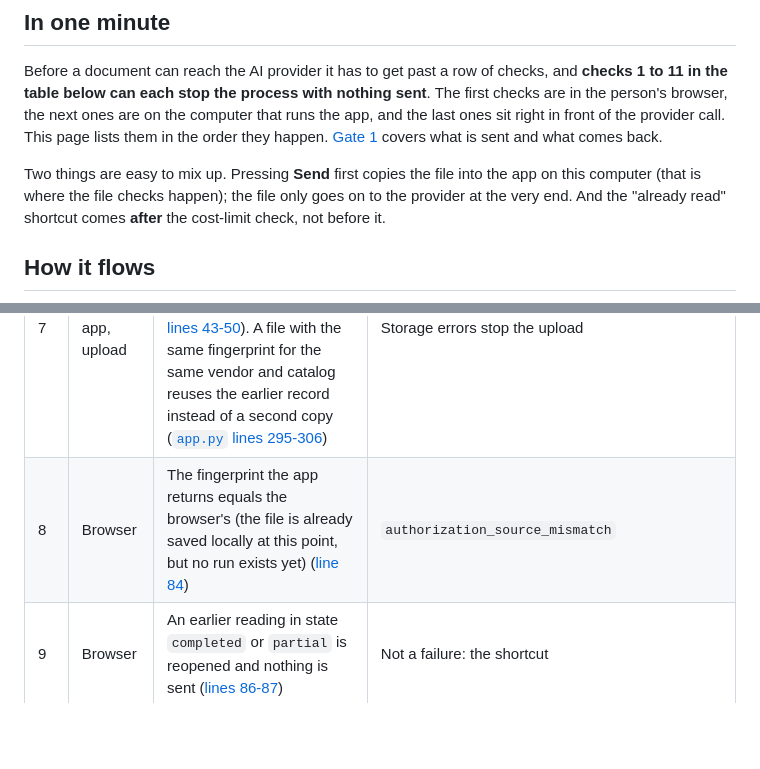
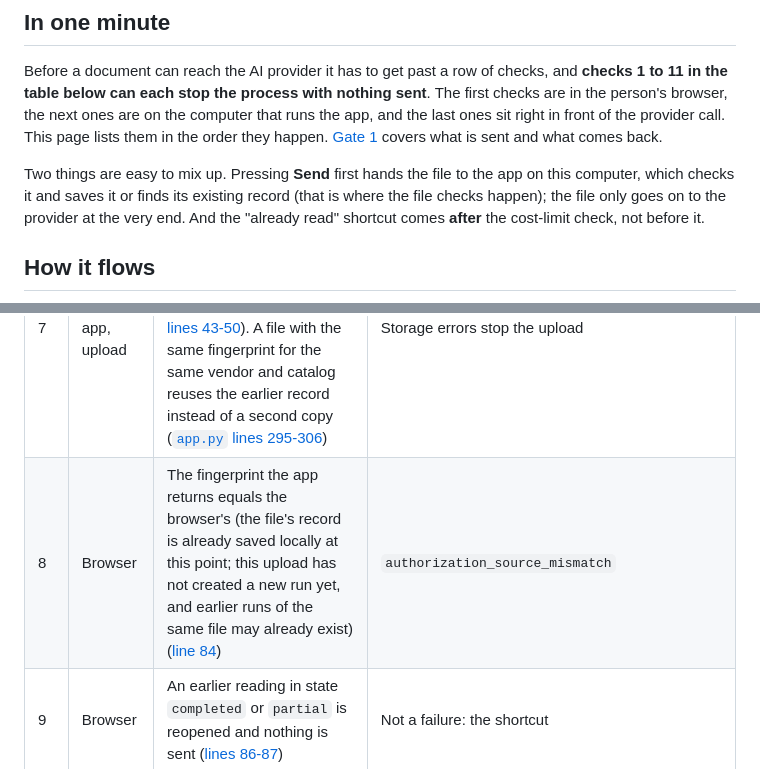
Before and after one commit to CarlitosRed/advance-po-reader, a Markdown page: docs/how-it-works/00b-checks-before-sending.md, 2 parts joined by grey strips. Rendered like a GitHub page; blank space fills up the shorter version.

Commit message:
docs(how-it-works): fix gate 0b step 8 run-state wording, ledger-check lifecycle sentences
Co-Authored-By: Claude Sonnet 5.5 <noreply@anthropic.com>

````diff
--- a/docs/how-it-works/00b-checks-before-sending.md
+++ b/docs/how-it-works/00b-checks-before-sending.md
@@ -5,7 +5,7 @@
 ## In one minute
 Before a document can reach the AI provider it has to get past a row of checks, and **checks 1 to 11 in the table below can each stop the process with nothing sent**. The first checks are in the person's browser, the next ones are on the computer that runs the app, and the last ones sit right in front of the provider call. This page lists them in the order they happen. [Gate 1](01-reading-the-pdf.md) covers what is sent and what comes back.
 
-Two things are easy to mix up. Pressing **Send** first copies the file into the app on this computer (that is where the file checks happen); the file only goes on to the provider at the very end. And the "already read" shortcut comes **after** the cost-limit check, not before it.
+Two things are easy to mix up. Pressing **Send** first hands the file to the app on this computer, which checks it and saves it or finds its existing record (that is where the file checks happen); the file only goes on to the provider at the very end. And the "already read" shortcut comes **after** the cost-limit check, not before it.
 
 ## How it flows
 ```mermaid
@@ -62,7 +62,7 @@ If instead the counter had begun "5 of 5 live runs used" at step 1, nothing woul
 | 5 | The app, every change request | The request must name this computer as host (`127.0.0.1`, `localhost` or `::1`); a change request whose Origin header names another site, or that the browser marks cross-site, is refused; it must carry the private token (or the browser session and its security code); and its body may be no bigger than the upload limit plus 64 KB ([`LocalRequestBoundary`, lines 43-91](https://github.com/CarlitosRed/advance-po-reader/blob/742666345a97dd00c1ed0d9e1ab725618bed3110/backend/app.py#L43-L91); [`WebsiteSessionBoundary`](https://github.com/CarlitosRed/advance-po-reader/blob/742666345a97dd00c1ed0d9e1ab725618bed3110/backend/website.py#L37-L81)) | `loopback_host_required`, `cross_origin_mutation_denied`, `local_api_token_required`, `request_body_too_large` |
 | 6 | The app, upload | Not empty; at most 10 MB; a PDF must start like a PDF, end like one, be unlocked, have 1 to 20 pages, not need repair, and decode page by page within a size budget; a picture must be a still PNG or JPEG within 8,000 pixels a side and 25 million pixels. The decoding runs in a separate short-lived process with a 15-second limit (defaults) ([`validate_file`, lines 20-36](https://github.com/CarlitosRed/advance-po-reader/blob/742666345a97dd00c1ed0d9e1ab725618bed3110/backend/uploads.py#L20-L36); [`file_validator.py`](https://github.com/CarlitosRed/advance-po-reader/blob/742666345a97dd00c1ed0d9e1ab725618bed3110/backend/file_validator.py#L8-L49); [`config.py` lines 20-24](https://github.com/CarlitosRed/advance-po-reader/blob/742666345a97dd00c1ed0d9e1ab725618bed3110/backend/config.py#L20-L24)) | A plain message such as "That PDF is password-protected." Nothing saved |
 | 7 | The app, upload | The copy is saved under a random name inside the app's own private data folder; the file's own name is ignored ([`write_source`, lines 43-50](https://github.com/CarlitosRed/advance-po-reader/blob/742666345a97dd00c1ed0d9e1ab725618bed3110/backend/uploads.py#L43-L50)). A file with the same fingerprint for the same vendor and catalog reuses the earlier record instead of a second copy ([`app.py` lines 295-306](https://github.com/CarlitosRed/advance-po-reader/blob/742666345a97dd00c1ed0d9e1ab725618bed3110/backend/app.py#L295-L306)) | Storage errors stop the upload |
-| 8 | Browser | The fingerprint the app returns equals the browser's (the file is already saved locally at this point, but no run exists yet) ([line 84](https://github.com/CarlitosRed/advance-po-reader/blob/742666345a97dd00c1ed0d9e1ab725618bed3110/scripts/poc-demo-ui.js#L84)) | `authorization_source_mismatch` |
+| 8 | Browser | The fingerprint the app returns equals the browser's (the file's record is already saved locally at this point; this upload has not created a new run yet, and earlier runs of the same file may already exist) ([line 84](https://github.com/CarlitosRed/advance-po-reader/blob/742666345a97dd00c1ed0d9e1ab725618bed3110/scripts/poc-demo-ui.js#L84)) | `authorization_source_mismatch` |
 | 9 | Browser | An earlier reading in state `completed` or `partial` is reopened and nothing is sent ([lines 86-87](https://github.com/CarlitosRed/advance-po-reader/blob/742666345a97dd00c1ed0d9e1ab725618bed3110/scripts/poc-demo-ui.js#L86-L87)) | Not a failure: the shortcut |
 | 10 | The app, create run | The permission record carries the same fingerprint as the stored file ([`create_run`, lines 69-71](https://github.com/CarlitosRed/advance-po-reader/blob/742666345a97dd00c1ed0d9e1ab725618bed3110/backend/service.py#L69-L71)); the live guard only accepts runs for the provider OpenAI and checks the counter again ([`install_live_guard`, lines 118-148](https://github.com/CarlitosRed/advance-po-reader/blob/742666345a97dd00c1ed0d9e1ab725618bed3110/scripts/poc_live_support.py#L118-L148)) | `authorization_source_mismatch`, `poc_live_openai_only`, `poc_spend_cap_reached` |
 | 11 | The app, process run | One processing request at a time passes the counter check ([lines 125-148](https://github.com/CarlitosRed/advance-po-reader/blob/742666345a97dd00c1ed0d9e1ab725618bed3110/scripts/poc_live_support.py#L125-L148)); then the saved copy is read back and its fingerprint compared ([`process_run` line 99](https://github.com/CarlitosRed/advance-po-reader/blob/742666345a97dd00c1ed0d9e1ab725618bed3110/backend/service.py#L99); [`read_source`, lines 53-66](https://github.com/CarlitosRed/advance-po-reader/blob/742666345a97dd00c1ed0d9e1ab725618bed3110/backend/uploads.py#L53-L66)); then live mode and a key must be on, and the permission must match this file ([lines 106-120](https://github.com/CarlitosRed/advance-po-reader/blob/742666345a97dd00c1ed0d9e1ab725618bed3110/backend/service.py#L106-L120)) | The run becomes `failed` with `source_integrity_failed`, `provider_not_configured` or `external_processing_authorization_required`. Nothing sent |
````
Also changed, not shown: docs/how-it-works/00a-three-ways-to-run.md (+2 -2 lines), docs/how-it-works/01b-when-a-reading-fails-or-stops.md (+2 -2 lines).
